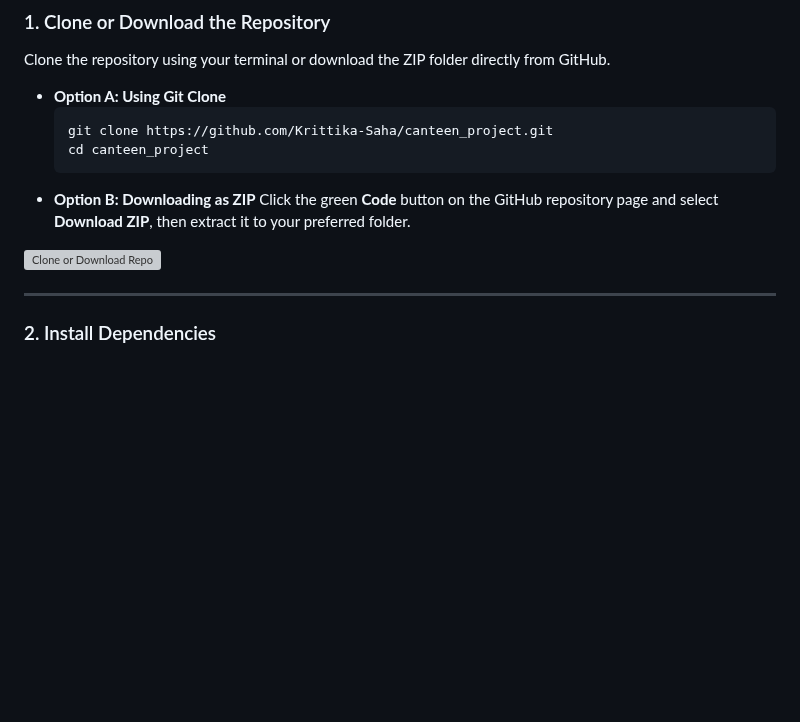
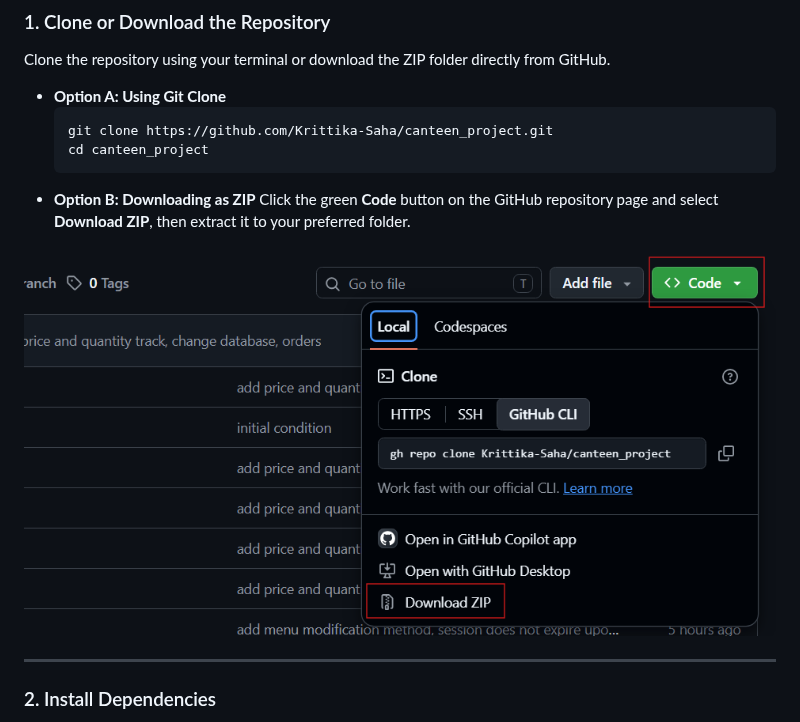
Before and after one commit to Krittika-Saha/canteen_project, a Markdown page: README.md, the part around the change. GitHub-like rendering; pictures changed too: assets/zip_download.png (added); blank space fills up the shorter version; grey boxes are pictures that could not be loaded.

Commit message:
add assets and change readme

```diff
--- a/README.md
+++ b/README.md
@@ -48,7 +48,7 @@ Clone the repository using your terminal or download the ZIP folder directly fro
 * **Option B: Downloading as ZIP**
   Click the green **Code** button on the GitHub repository page and select **Download ZIP**, then extract it to your preferred folder.
 
-![Clone or Download Repo](path/to/your/screenshot.png)
+![Clone or Download Repo](assets/zip_download.png)
 
 ---
 
```
Also changed, not shown: assets/A.jpeg (renamed from ss/A.jpeg), assets/B.jpeg (renamed from ss/B.jpeg), assets/C.jpeg (renamed from ss/C.jpeg), assets/D.jpeg (renamed from ss/D.jpeg), assets/E.jpeg (renamed from ss/E.jpeg).
